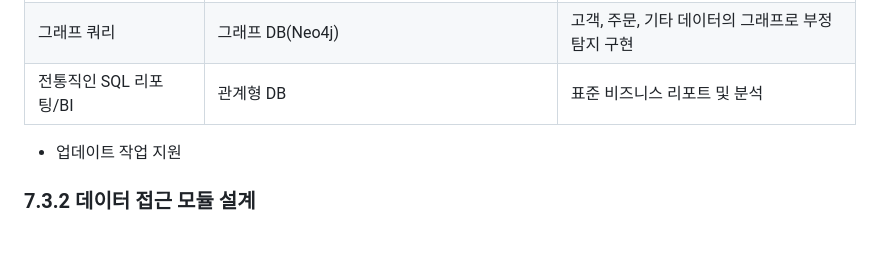
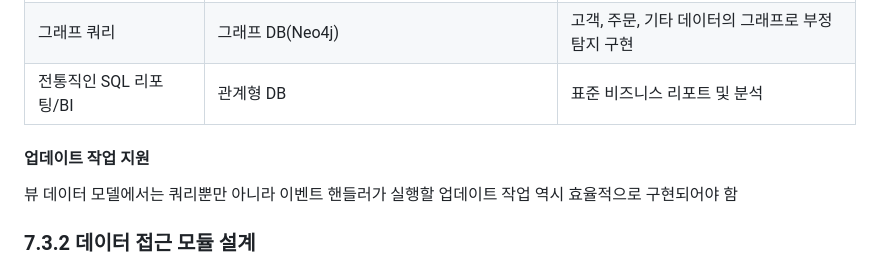
Before and after one commit to Cho-D-YoungRae/book-study, a Markdown page: books/마이크로서비스 패턴/chapter07.md, the part around one of its changes. GitHub-like rendering; blank space fills up the shorter version.

```diff
--- a/books/마이크로서비스 패턴/chapter07.md
+++ b/books/마이크로서비스 패턴/chapter07.md
@@ -84,7 +104,9 @@
 |그래프 쿼리|그래프 DB(Neo4j)|고객, 주문, 기타 데이터의 그래프로 부정 탐지 구현|
 |전통직인 SQL 리포팅/BI|관계형 DB|표준 비즈니스 리포트 및 분석|
 
-- 업데이트 작업 지원
+#### 업데이트 작업 지원
+
+뷰 데이터 모델에서는 쿼리뿐만 아니라 이벤트 핸들러가 실행할 업데이트 작업 역시 효율적으로 구현되어야 함
 
 ### 7.3.2 데이터 접근 모듈 설계
 
```
Also changed, not shown: other parts of books/마이크로서비스 패턴/chapter07.md (+28 -8 lines).
